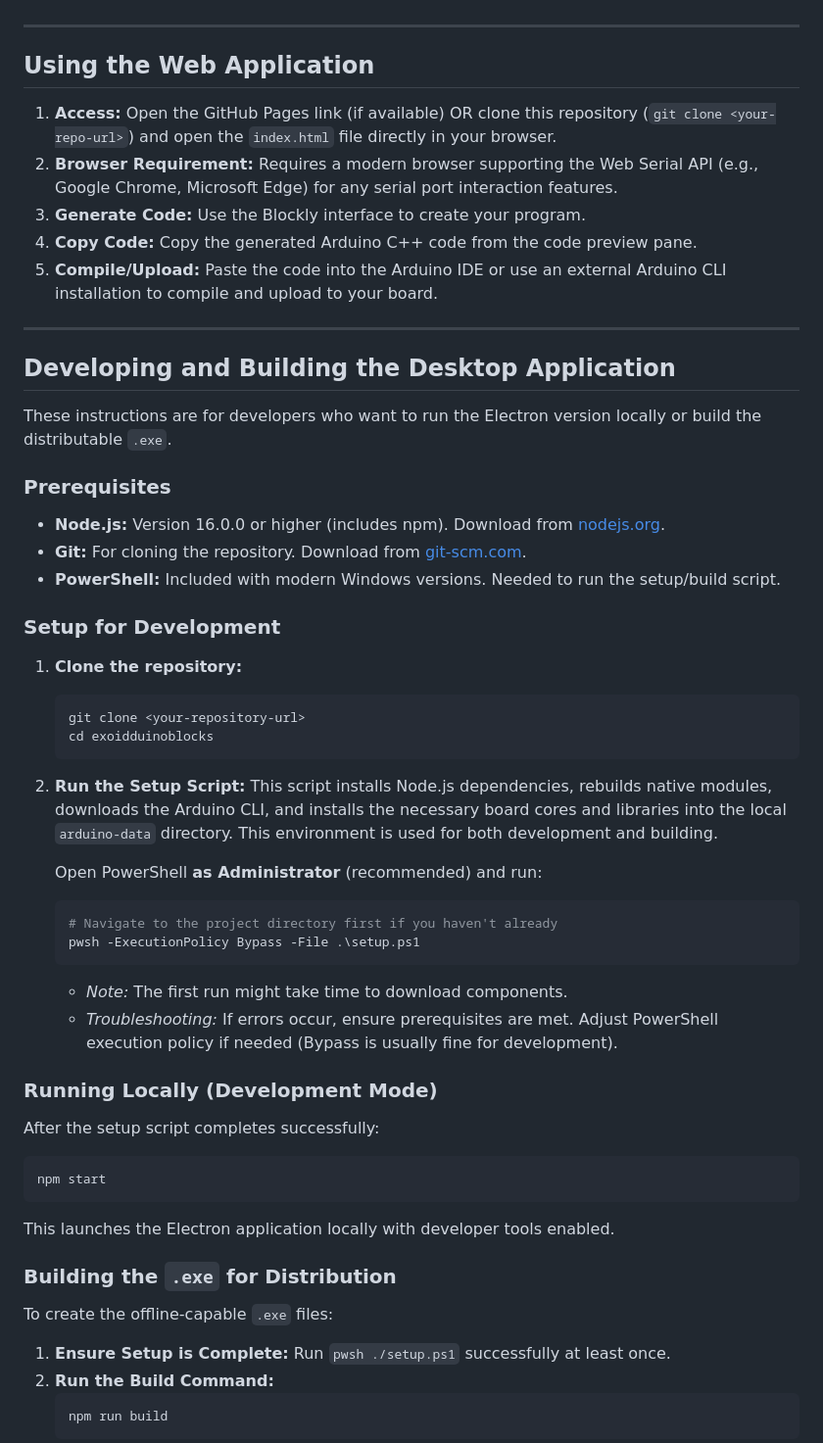
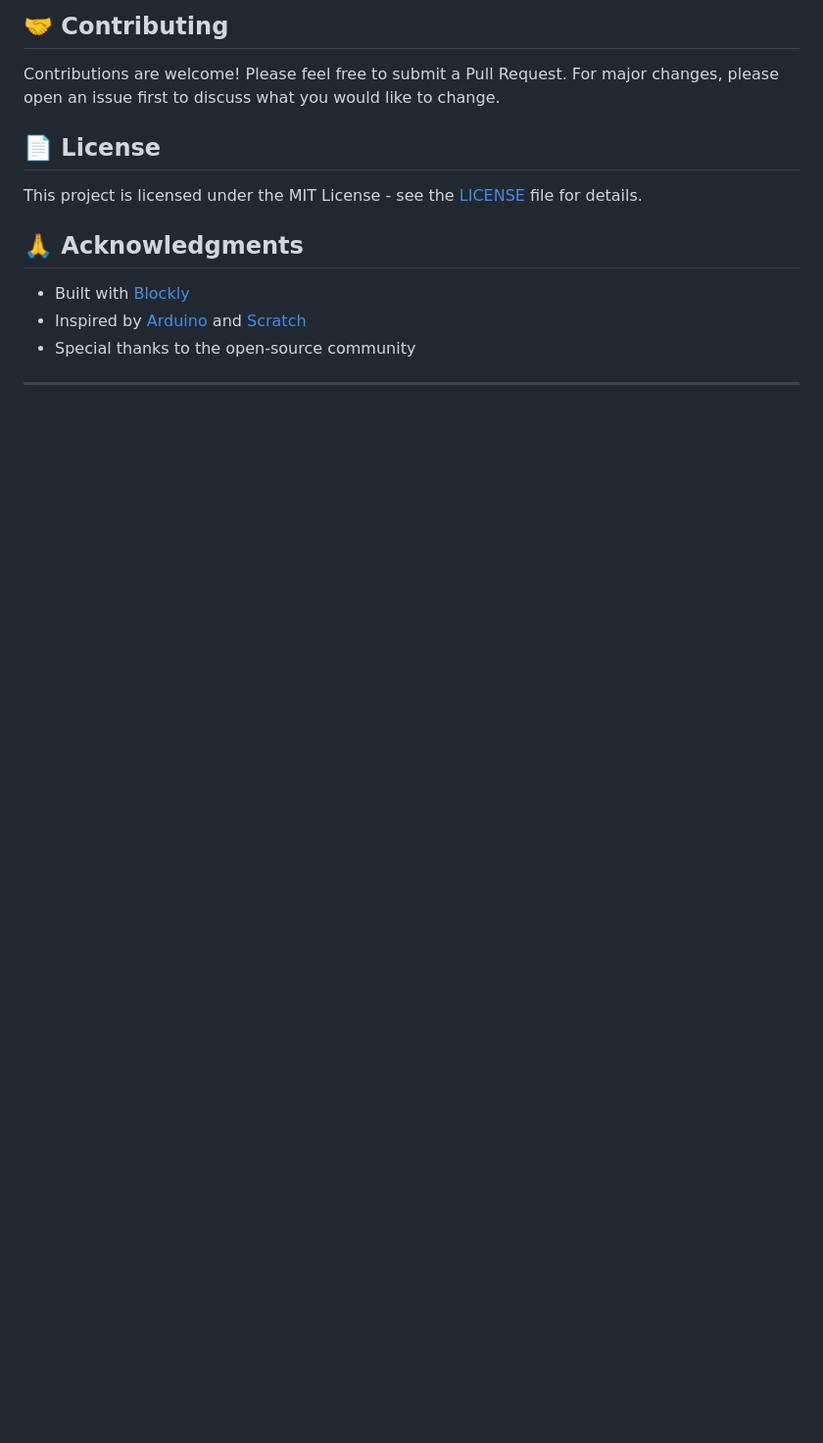
Before and after one commit to riegojerey/exoidduinoblocks, a Markdown page: readme.md, the part around the change printed below. Shown: that part at 98% size. Drawn GitHub-style; blank space fills up the shorter version.

````diff
--- a/readme.md
+++ b/readme.md
@@ -25,62 +80,15 @@ There are two ways to use ExoiDuino:
+## 🤝 Contributing
+
+Contributions are welcome! Please feel free to submit a Pull Request. For major changes, please open an issue first to discuss what you would like to change.
+
+## 📄 License
+
+This project is licensed under the MIT License - see the [LICENSE](LICENSE) file for details.
+
+## 🙏 Acknowledgments
+
+- Built with [Blockly](https://developers.google.com/blockly)
+- Inspired by [Arduino](https://www.arduino.cc/) and [Scratch](https://scratch.mit.edu/)
+- Special thanks to the open-source community
 
 ---
-
-## Using the Web Application
-
-1.  **Access:** Open the GitHub Pages link (if available) OR clone this repository (`git clone <your-repo-url>`) and open the `index.html` file directly in your browser.
-2.  **Browser Requirement:** Requires a modern browser supporting the Web Serial API (e.g., Google Chrome, Microsoft Edge) for any serial port interaction features.
-3.  **Generate Code:** Use the Blockly interface to create your program.
-4.  **Copy Code:** Copy the generated Arduino C++ code from the code preview pane.
-5.  **Compile/Upload:** Paste the code into the Arduino IDE or use an external Arduino CLI installation to compile and upload to your board.
-
----
-
-## Developing and Building the Desktop Application
-
-These instructions are for developers who want to run the Electron version locally or build the distributable `.exe`.
-
-### Prerequisites
-
-*   **Node.js:** Version 16.0.0 or higher (includes npm). Download from [nodejs.org](https://nodejs.org/).
-*   **Git:** For cloning the repository. Download from [git-scm.com](https://git-scm.com/).
-*   **PowerShell:** Included with modern Windows versions. Needed to run the setup/build script.
-
-### Setup for Development
-
-1.  **Clone the repository:**
-    ```bash
-    git clone <your-repository-url>
-    cd exoidduinoblocks
-    ```
-
-2.  **Run the Setup Script:**
-    This script installs Node.js dependencies, rebuilds native modules, downloads the Arduino CLI, and installs the necessary board cores and libraries into the local `arduino-data` directory. This environment is used for both development and building.
-
-    Open PowerShell **as Administrator** (recommended) and run:
-    ```powershell
-    # Navigate to the project directory first if you haven't already
-    pwsh -ExecutionPolicy Bypass -File .\setup.ps1
-    ```
-    *   _Note:_ The first run might take time to download components.
-    *   _Troubleshooting:_ If errors occur, ensure prerequisites are met. Adjust PowerShell execution policy if needed (Bypass is usually fine for development).
-
-### Running Locally (Development Mode)
-
-After the setup script completes successfully:
-
-```bash
-npm start
-```
-
-This launches the Electron application locally with developer tools enabled.
-
-### Building the `.exe` for Distribution
-
-To create the offline-capable `.exe` files:
-
-1.  **Ensure Setup is Complete:** Run `pwsh ./setup.ps1` successfully at least once.
-2.  **Run the Build Command:**
-    ```bash
-    npm run build
-    ```
-
````
Also changed, not shown: other parts of readme.md (+75 -44 lines), img/complex.png (added), img/simple.png (added), 16 other files.
